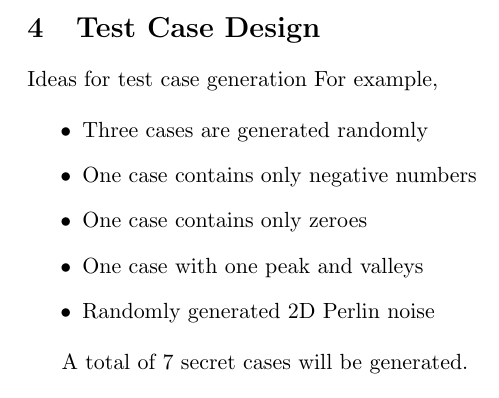
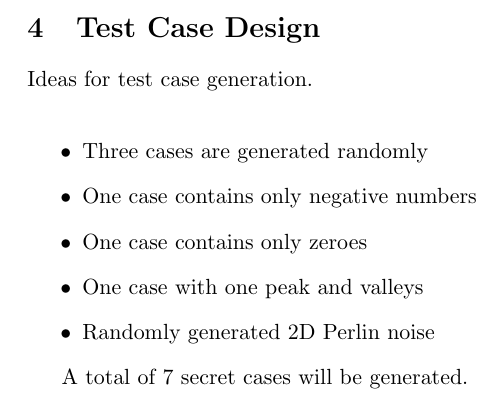
Before and after one commit to sssss465/APS-Problem-Solving, a LaTeX document (idea_proposal.tex): part of page 2 of 2, cut so that both start at the same text. Compiled offline with pdfLaTeX.

Commit message:
formatting

```diff
--- a/idea_proposal.tex
+++ b/idea_proposal.tex
@@ -62,9 +62,7 @@ Some common pitfalls are:
 \section{Test Case Design}
 
 %Provide a plan for test case generation.
-Ideas for test case generation
-For example,
-
+Ideas for test case generation.\\
 \begin{itemize}
     \item Three cases are generated randomly
     \item One case contains only negative numbers
```
Also changed, not shown: idea_proposal.pdf, 2 other files.
